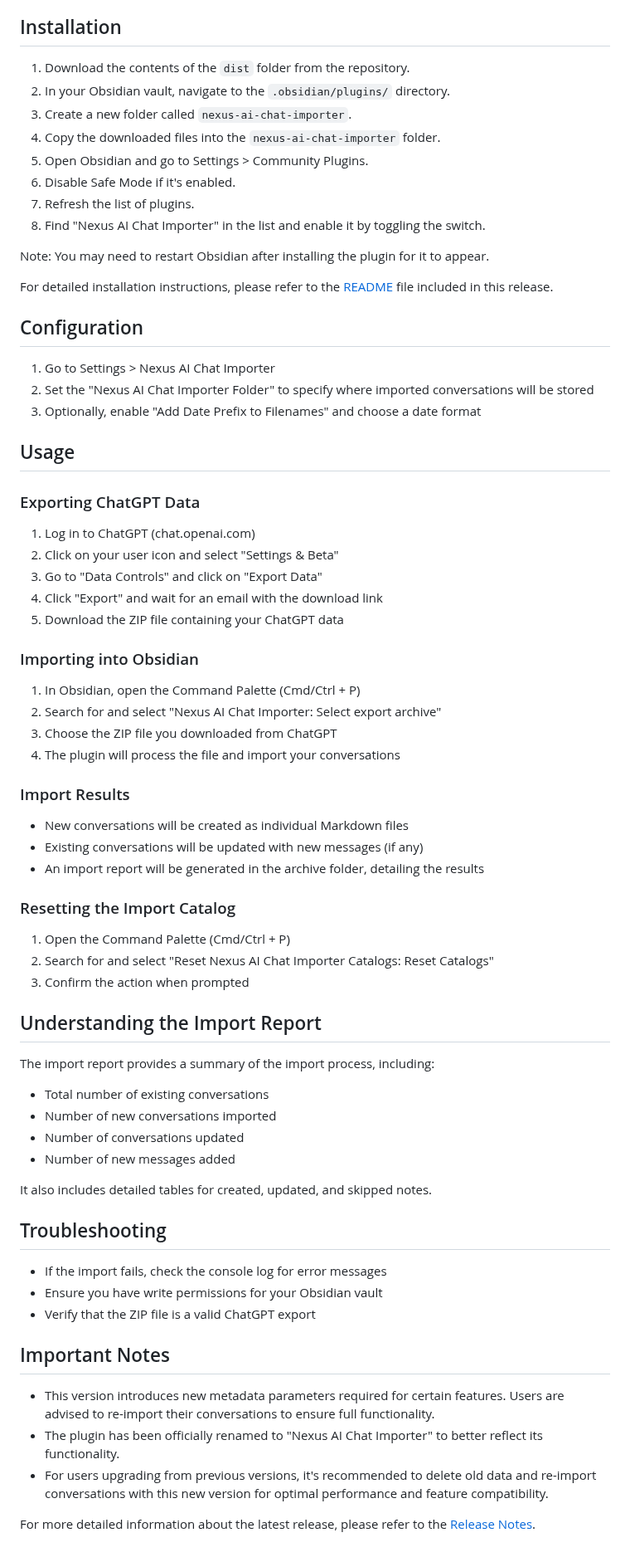
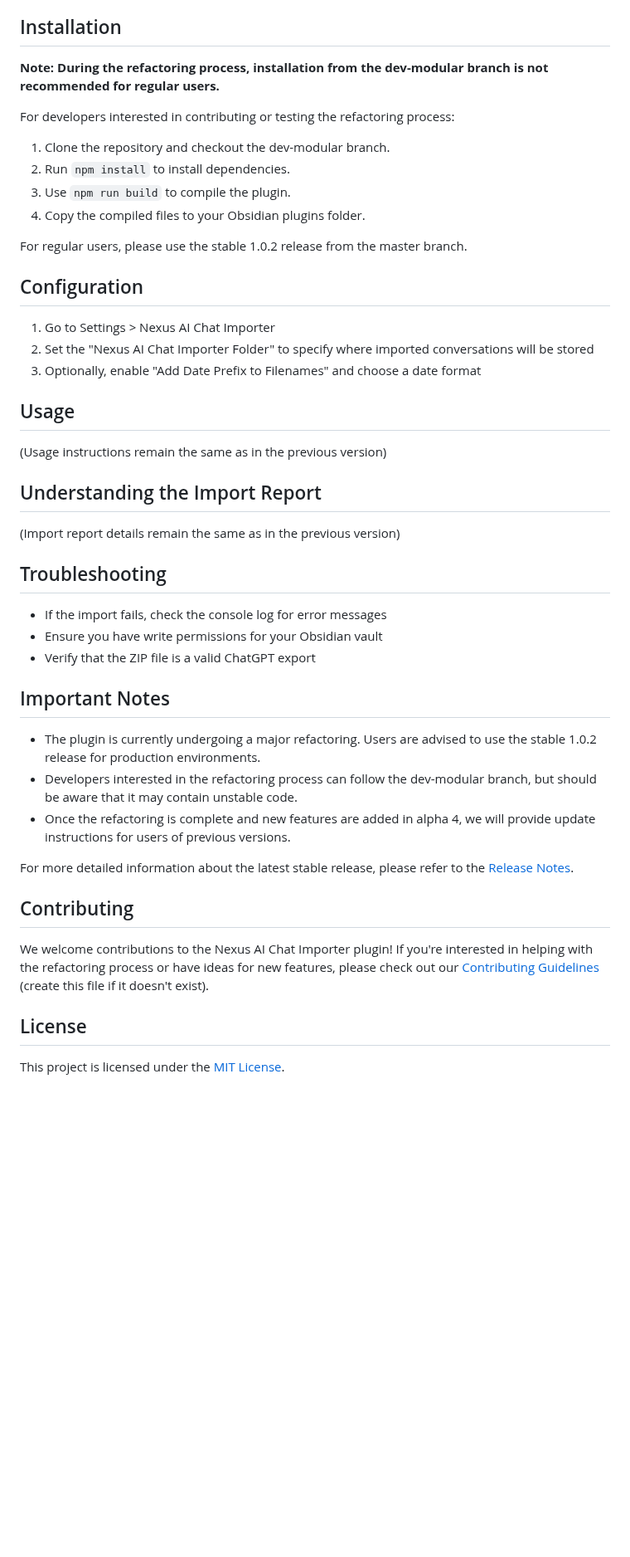
Before and after one commit to Superkikim/nexus-ai-chat-importer, a Markdown page: README.md, the part around one of its changes. Shown at 83% size. GitHub-like rendering; blank space fills up the shorter version.

```diff
--- a/README.md
+++ b/README.md
@@ -27,18 +38,16 @@ The Nexus AI Chat Importer Plugin for Obsidian allows you to seamlessly import y
 
 ## Installation
 
-1. Download the contents of the `dist` folder from the repository.
-2. In your Obsidian vault, navigate to the `.obsidian/plugins/` directory.
-3. Create a new folder called `nexus-ai-chat-importer`.
-4. Copy the downloaded files into the `nexus-ai-chat-importer` folder.
-5. Open Obsidian and go to Settings > Community Plugins.
-6. Disable Safe Mode if it's enabled.
-7. Refresh the list of plugins.
-8. Find "Nexus AI Chat Importer" in the list and enable it by toggling the switch.
+**Note: During the refactoring process, installation from the dev-modular branch is not recommended for regular users.**
 
-Note: You may need to restart Obsidian after installing the plugin for it to appear.
+For developers interested in contributing or testing the refactoring process:
 
-For detailed installation instructions, please refer to the [README](https://github.com/Superkikim/nexus-ai-chat-importer/blob/v1.0.2/README.md#installation) file included in this release.
+1. Clone the repository and checkout the dev-modular branch.
+2. Run `npm install` to install dependencies.
+3. Use `npm run build` to compile the plugin.
+4. Copy the compiled files to your Obsidian plugins folder.
+
+For regular users, please use the stable 1.0.2 release from the master branch.
 
 ## Configuration
 
@@ -48,43 +57,11 @@ For detailed installation instructions, please refer to the [README](https://git
 
 ## Usage
 
-### Exporting ChatGPT Data
-
-1. Log in to ChatGPT (chat.openai.com)
-2. Click on your user icon and select "Settings & Beta"
-3. Go to "Data Controls" and click on "Export Data"
-4. Click "Export" and wait for an email with the download link
-5. Download the ZIP file containing your ChatGPT data
-
-### Importing into Obsidian
-
-1. In Obsidian, open the Command Palette (Cmd/Ctrl + P)
-2. Search for and select "Nexus AI Chat Importer: Select export archive"
-3. Choose the ZIP file you downloaded from ChatGPT
-4. The plugin will process the file and import your conversations
-
-### Import Results
-
--   New conversations will be created as individual Markdown files
--   Existing conversations will be updated with new messages (if any)
--   An import report will be generated in the archive folder, detailing the results
-
-### Resetting the Import Catalog
-
-1. Open the Command Palette (Cmd/Ctrl + P)
-2. Search for and select "Reset Nexus AI Chat Importer Catalogs: Reset Catalogs"
-3. Confirm the action when prompted
+(Usage instructions remain the same as in the previous version)
 
 ## Understanding the Import Report
 
-The import report provides a summary of the import process, including:
-
--   Total number of existing conversations
--   Number of new conversations imported
--   Number of conversations updated
--   Number of new messages added
-
-It also includes detailed tables for created, updated, and skipped notes.
+(Import report details remain the same as in the previous version)
 
 ## Troubleshooting
 
@@ -94,8 +71,16 @@ It also includes detailed tables for created, updated, and skipped notes.
 
 ## Important Notes
 
--   This version introduces new metadata parameters required for certain features. Users are advised to re-import their conversations to ensure full functionality.
--   The plugin has been officially renamed to "Nexus AI Chat Importer" to better reflect its functionality.
--   For users upgrading from previous versions, it's recommended to delete old data and re-import conversations with this new version for optimal performance and feature compatibility.
+-   The plugin is currently undergoing a major refactoring. Users are advised to use the stable 1.0.2 release for production environments.
+-   Developers interested in the refactoring process can follow the dev-modular branch, but should be aware that it may contain unstable code.
+-   Once the refactoring is complete and new features are added in alpha 4, we will provide update instructions for users of previous versions.
 
-For more detailed information about the latest release, please refer to the [Release Notes](https://github.com/Superkikim/nexus-ai-chat-importer/blob/v1.0.2/v1.0.2_RELEASE_NOTES.md).
+For more detailed information about the latest stable release, please refer to the [Release Notes](https://github.com/Superkikim/nexus-ai-chat-importer/blob/v1.0.2/v1.0.2_RELEASE_NOTES.md).
+
+## Contributing
+
+We welcome contributions to the Nexus AI Chat Importer plugin! If you're interested in helping with the refactoring process or have ideas for new features, please check out our [Contributing Guidelines](CONTRIBUTING.md) (create this file if it doesn't exist).
+
+## License
+
+This project is licensed under the [MIT License](LICENSE).
```
Also changed, not shown: other parts of README.md (+13 -2 lines).
